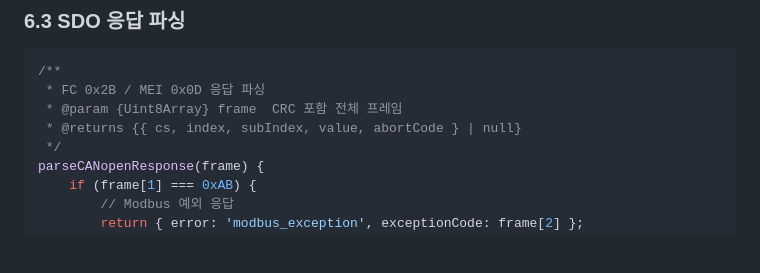
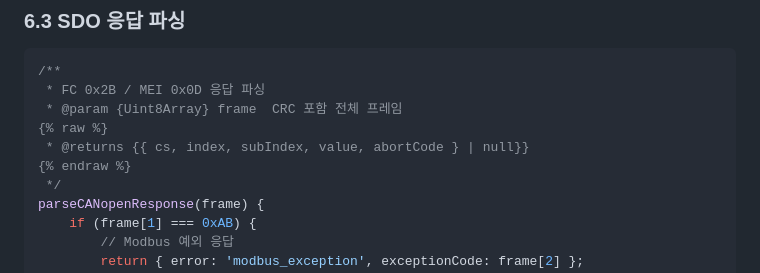
Before and after one commit to BrownButton/web_gui, a Markdown page: docs/FC2B_MEI_Transport_프로토콜_정의.md, the part around the change. GitHub-like rendering; blank space fills up the shorter version.

Commit message:
git action ci 에러

```diff
--- a/docs/FC2B_MEI_Transport_프로토콜_정의.md
+++ b/docs/FC2B_MEI_Transport_프로토콜_정의.md
@@ -348,7 +348,9 @@ buildCANopenDownloadFrame(slaveId, index, subIndex, value, size = 4) {
 /**
  * FC 0x2B / MEI 0x0D 응답 파싱
  * @param {Uint8Array} frame  CRC 포함 전체 프레임
- * @returns {{ cs, index, subIndex, value, abortCode } | null}
+{% raw %}
+ * @returns {{ cs, index, subIndex, value, abortCode } | null}}
+{% endraw %}
  */
 parseCANopenResponse(frame) {
     if (frame[1] === 0xAB) {
```
